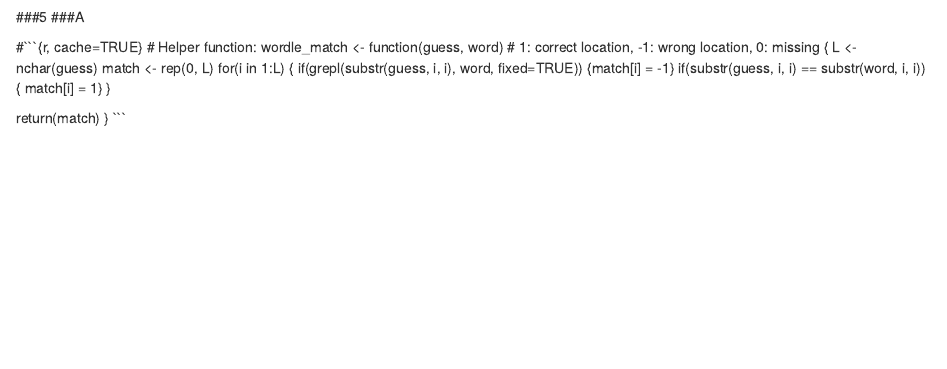
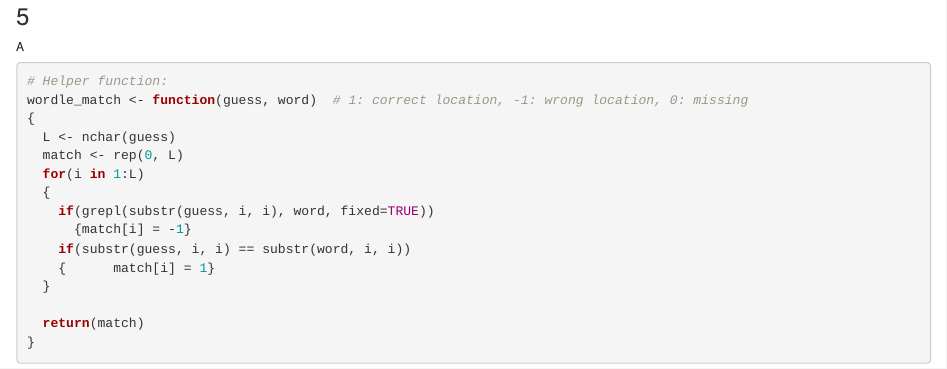
Before and after one commit to DataScienceHU/Lab_2_Cohen_Halit_and_Mauda_Yoray, an R Markdown document (52414_2021_22_lab_2.Rmd): the page in a window 1100 px wide, from 7330 px down before the commit and from 7370 px down after it. Rendered offline with R 4.5, knitr and Pandoc, with nearby package versions; some code elsewhere in the file could not run offline.

Commit message:
Update 52414_2021_22_lab_2.Rmd

````diff
--- a/52414_2021_22_lab_2.Rmd
+++ b/52414_2021_22_lab_2.Rmd
@@ -253,11 +253,12 @@ letter_freq_pos <-
 letter_freq_pos
 ```
 
-###5
-###A
+### 5
+
+###### A
 
 
-#```{r, cache=TRUE}
+```{r, cache=TRUE}
 # Helper function:
 wordle_match <- function(guess, word)  # 1: correct location, -1: wrong location, 0: missing
 {
````
Also changed, not shown: 52414_2021_22_lab_2.Rmd (2 more changed lines).
